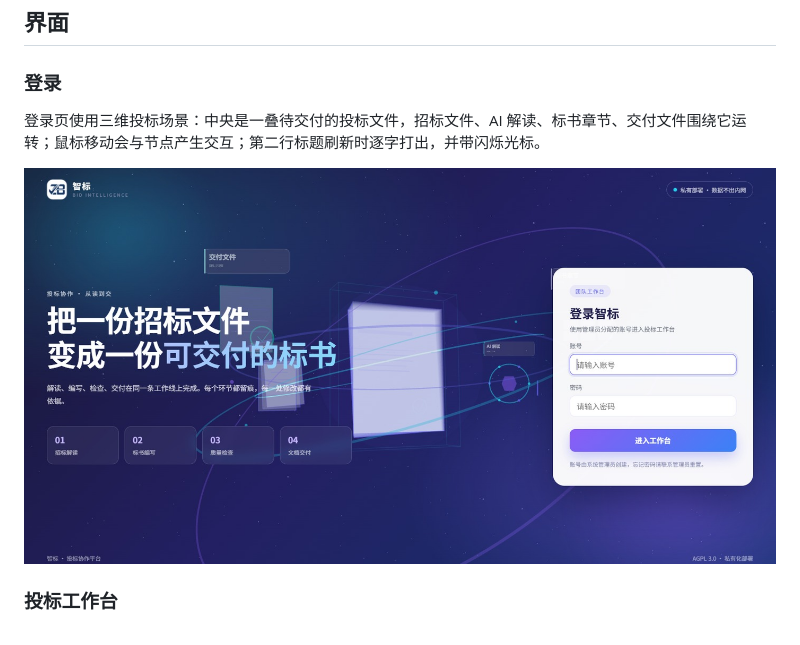
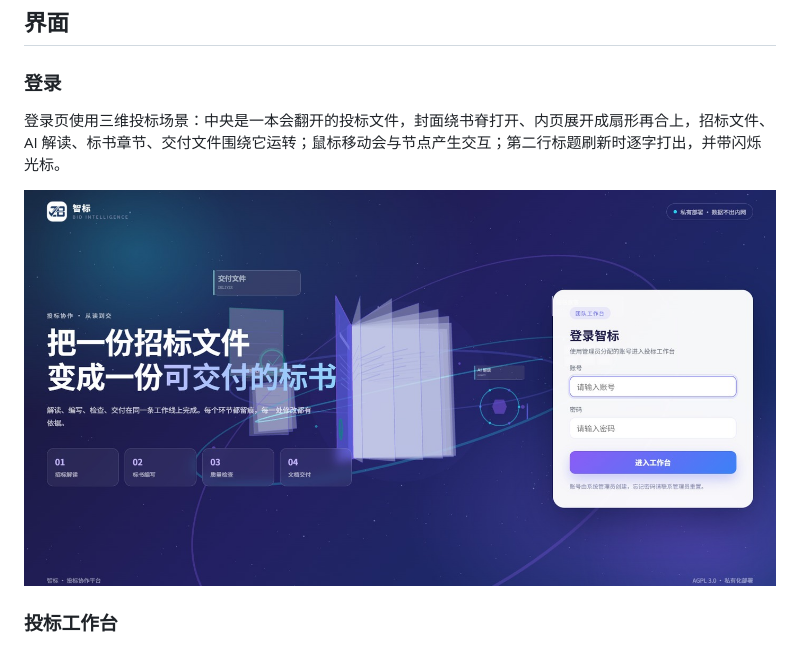
Before and after one commit to fb-labs/ZhiBiao, a Markdown page: README.md, the part around the change. GitHub-like rendering; pictures changed too: docs/screenshots/login.jpg.

Commit message:
feat(web): 登录页中央改为会翻开的投标文件
- 封面绕书脊打开、内页依次展开成扇形，停留后合上并循环
- 保留封面标题条、目录行、书签与印章，书脊与封底构成完整书体
- 更新 README 登录页说明与截图

```diff
--- a/README.md
+++ b/README.md
@@ -10,7 +10,7 @@
 
 ### 登录
 
-登录页使用三维投标场景：中央是一叠待交付的投标文件，招标文件、AI 解读、标书章节、交付文件围绕它运转；鼠标移动会与节点产生交互；第二行标题刷新时逐字打出，并带闪烁光标。
+登录页使用三维投标场景：中央是一本会翻开的投标文件，封面绕书脊打开、内页展开成扇形再合上，招标文件、AI 解读、标书章节、交付文件围绕它运转；鼠标移动会与节点产生交互；第二行标题刷新时逐字打出，并带闪烁光标。
 
 ![登录](docs/screenshots/login.jpg)
 
```
Also changed, not shown: 1 other file.
